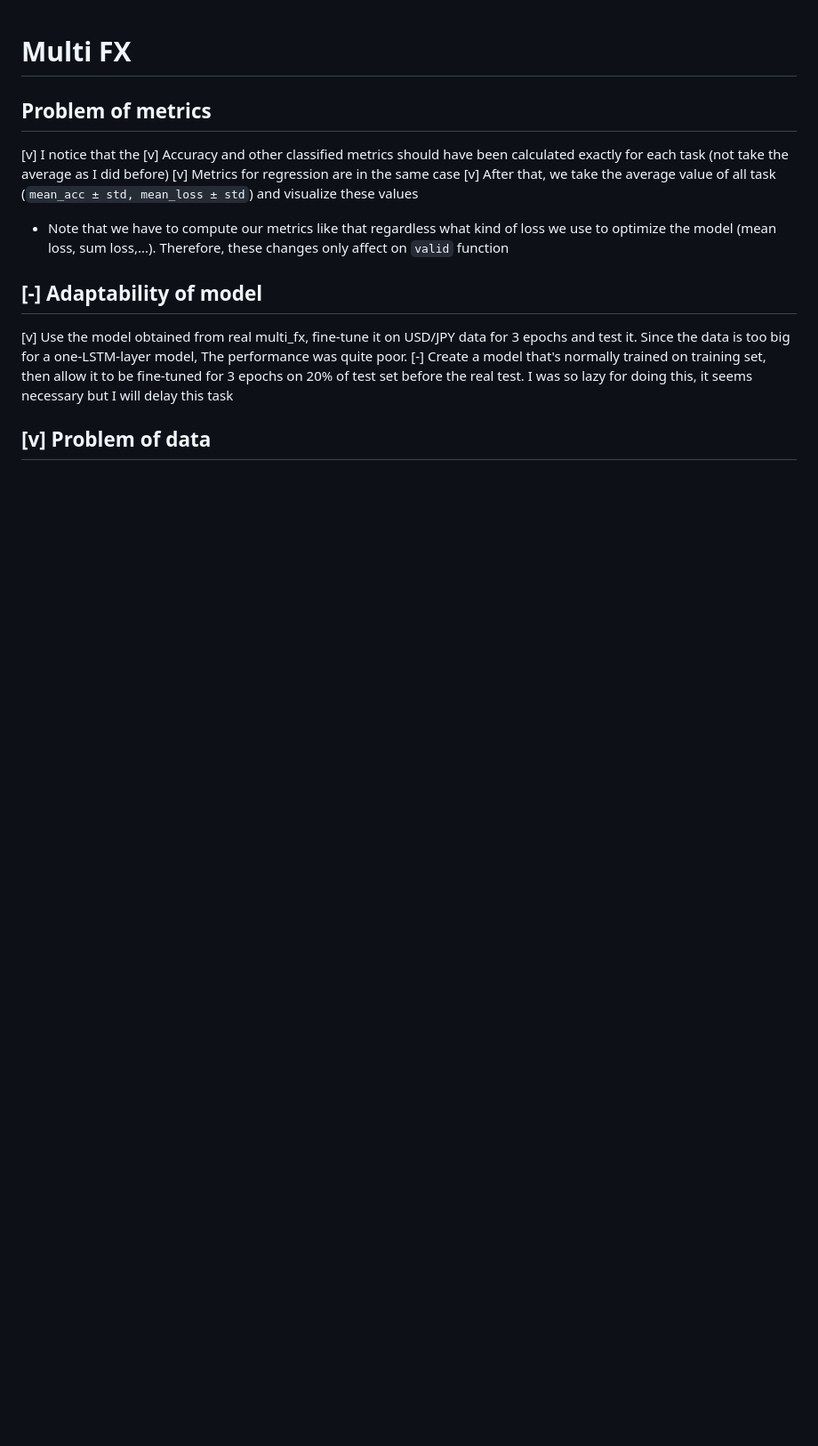
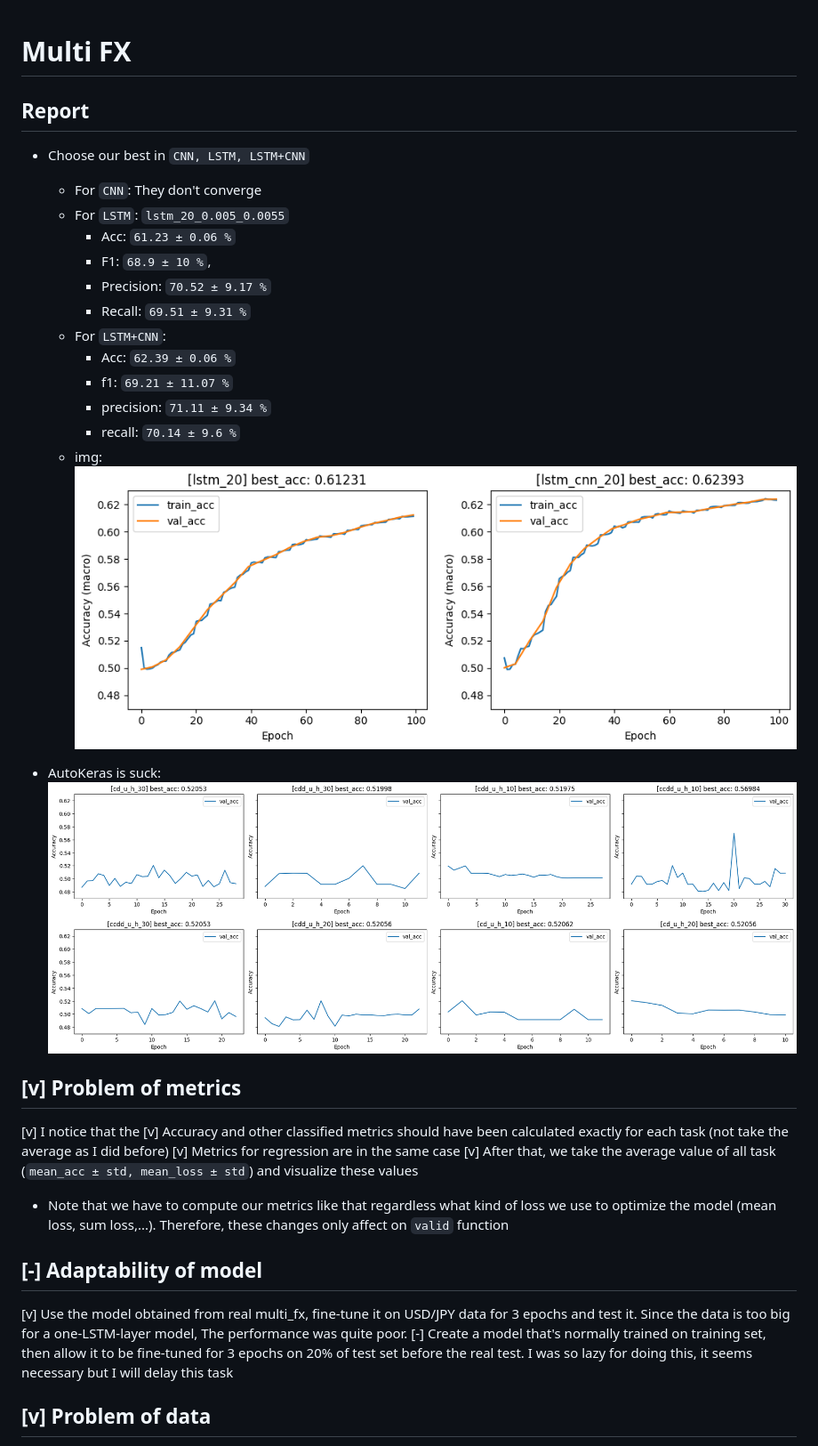
Before and after one commit to baolongnguyenmac/multi_fx, a Markdown page: README.md, the part around the change. Shown: that part at 89% size. Drawn GitHub-style; pictures changed too: img/auto_keras.png (added), img/meta.png (added); blank space fills up the shorter version.

```diff
--- a/README.md
+++ b/README.md
@@ -1,6 +1,26 @@
 # Multi FX
 
-## Problem of metrics
+## Report
+
+- Choose our best in `CNN, LSTM, LSTM+CNN`
+    - For `CNN`: They don't converge
+    - For `LSTM`: `lstm_20_0.005_0.0055`
+        - Acc: `61.23 ± 0.06 %`
+        - F1: `68.9 ± 10 %`,
+        - Precision: `70.52 ± 9.17 %`
+        - Recall: `69.51 ± 9.31 %`
+    - For `LSTM+CNN`:
+        - Acc: `62.39 ± 0.06 %`
+        - f1: `69.21 ± 11.07 %`
+        - precision: `71.11 ± 9.34 %`
+        - recall: `70.14 ± 9.6 %`
+    - img:
+        ![](./img/meta.png)
+
+- AutoKeras is suck:
+    ![alt text](./img/auto_keras.png)
+
+## [v] Problem of metrics
 
 [v] I notice that the
     [v] Accuracy and other classified metrics should have been calculated exactly for each task (not take the average as I did before)
```
Also changed, not shown: 4 other files.
